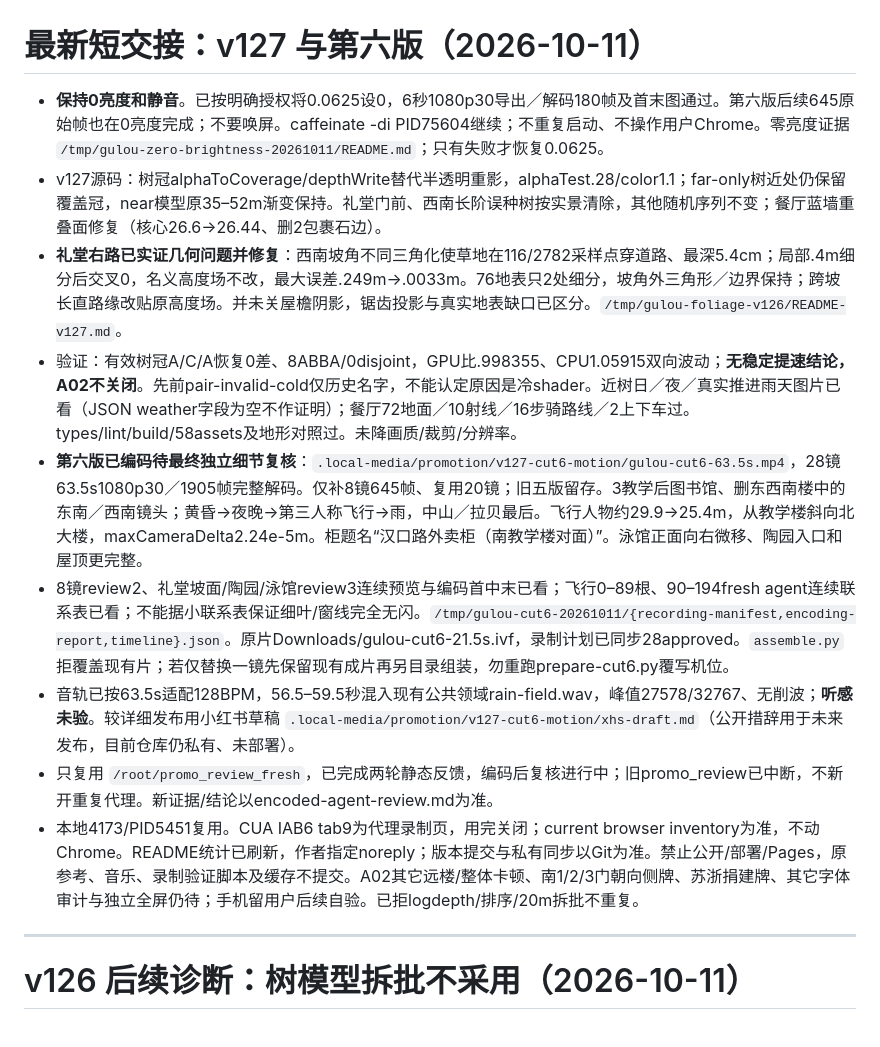
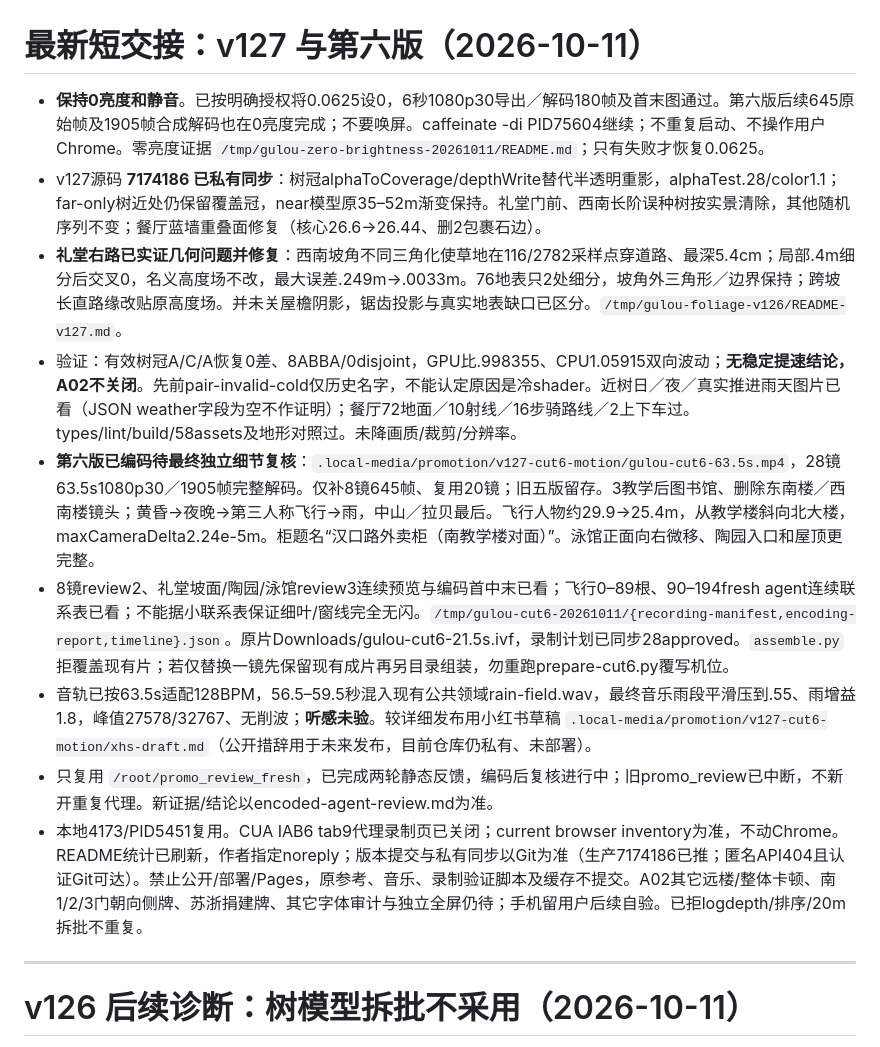
Before and after one commit to wang-jiahao/gulou, a Markdown page: docs/next-local-iteration.md, the part around the change. GitHub-like rendering.

Commit message:
docs: preserve sixth promo review and zero-brightness handoff

```diff
--- a/docs/next-local-iteration.md
+++ b/docs/next-local-iteration.md
@@ -1,14 +1,14 @@
 # 最新短交接：v127 与第六版（2026-10-11）
 
-- **保持0亮度和静音**。已按明确授权将0.0625设0，6秒1080p30导出／解码180帧及首末图通过。第六版后续645原始帧也在0亮度完成；不要唤屏。caffeinate -di PID75604继续；不重复启动、不操作用户Chrome。零亮度证据 `/tmp/gulou-zero-brightness-20261011/README.md`；只有失败才恢复0.0625。
-- v127源码：树冠alphaToCoverage/depthWrite替代半透明重影，alphaTest.28/color1.1；far-only树近处仍保留覆盖冠，near模型原35–52m渐变保持。礼堂门前、西南长阶误种树按实景清除，其他随机序列不变；餐厅蓝墙重叠面修复（核心26.6→26.44、删2包裹石边）。
+- **保持0亮度和静音**。已按明确授权将0.0625设0，6秒1080p30导出／解码180帧及首末图通过。第六版后续645原始帧及1905帧合成解码也在0亮度完成；不要唤屏。caffeinate -di PID75604继续；不重复启动、不操作用户Chrome。零亮度证据 `/tmp/gulou-zero-brightness-20261011/README.md`；只有失败才恢复0.0625。
+- v127源码 **7174186 已私有同步**：树冠alphaToCoverage/depthWrite替代半透明重影，alphaTest.28/color1.1；far-only树近处仍保留覆盖冠，near模型原35–52m渐变保持。礼堂门前、西南长阶误种树按实景清除，其他随机序列不变；餐厅蓝墙重叠面修复（核心26.6→26.44、删2包裹石边）。
 - **礼堂右路已实证几何问题并修复**：西南坡角不同三角化使草地在116/2782采样点穿道路、最深5.4cm；局部.4m细分后交叉0，名义高度场不改，最大误差.249m→.0033m。76地表只2处细分，坡角外三角形／边界保持；跨坡长直路缘改贴原高度场。并未关屋檐阴影，锯齿投影与真实地表缺口已区分。`/tmp/gulou-foliage-v126/README-v127.md`。
 - 验证：有效树冠A/C/A恢复0差、8ABBA/0disjoint，GPU比.998355、CPU1.05915双向波动；**无稳定提速结论，A02不关闭**。先前pair-invalid-cold仅历史名字，不能认定原因是冷shader。近树日／夜／真实推进雨天图片已看（JSON weather字段为空不作证明）；餐厅72地面／10射线／16步骑路线／2上下车过。types/lint/build/58assets及地形对照过。未降画质/裁剪/分辨率。
-- **第六版已编码待最终独立细节复核**：`.local-media/promotion/v127-cut6-motion/gulou-cut6-63.5s.mp4`，28镜63.5s1080p30／1905帧完整解码。仅补8镜645帧、复用20镜；旧五版留存。3教学后图书馆、删东西南楼中的东南／西南镜头；黄昏→夜晚→第三人称飞行→雨，中山／拉贝最后。飞行人物约29.9→25.4m，从教学楼斜向北大楼，maxCameraDelta2.24e-5m。柜题名“汉口路外卖柜（南教学楼对面）”。泳馆正面向右微移、陶园入口和屋顶更完整。
+- **第六版已编码待最终独立细节复核**：`.local-media/promotion/v127-cut6-motion/gulou-cut6-63.5s.mp4`，28镜63.5s1080p30／1905帧完整解码。仅补8镜645帧、复用20镜；旧五版留存。3教学后图书馆、删除东南楼／西南楼镜头；黄昏→夜晚→第三人称飞行→雨，中山／拉贝最后。飞行人物约29.9→25.4m，从教学楼斜向北大楼，maxCameraDelta2.24e-5m。柜题名“汉口路外卖柜（南教学楼对面）”。泳馆正面向右微移、陶园入口和屋顶更完整。
 - 8镜review2、礼堂坡面/陶园/泳馆review3连续预览与编码首中末已看；飞行0–89根、90–194fresh agent连续联系表已看；不能据小联系表保证细叶/窗线完全无闪。`/tmp/gulou-cut6-20261011/{recording-manifest,encoding-report,timeline}.json`。原片Downloads/gulou-cut6-21.5s.ivf，录制计划已同步28approved。`assemble.py`拒覆盖现有片；若仅替换一镜先保留现有成片再另目录组装，勿重跑prepare-cut6.py覆写机位。
-- 音轨已按63.5s适配128BPM，56.5–59.5秒混入现有公共领域rain-field.wav，峰值27578/32767、无削波；**听感未验**。较详细发布用小红书草稿 `.local-media/promotion/v127-cut6-motion/xhs-draft.md`（公开措辞用于未来发布，目前仓库仍私有、未部署）。
+- 音轨已按63.5s适配128BPM，56.5–59.5秒混入现有公共领域rain-field.wav，最终音乐雨段平滑压到.55、雨增益1.8，峰值27578/32767、无削波；**听感未验**。较详细发布用小红书草稿 `.local-media/promotion/v127-cut6-motion/xhs-draft.md`（公开措辞用于未来发布，目前仓库仍私有、未部署）。
 - 只复用 `/root/promo_review_fresh`，已完成两轮静态反馈，编码后复核进行中；旧promo_review已中断，不新开重复代理。新证据/结论以encoded-agent-review.md为准。
-- 本地4173/PID5451复用。CUA IAB6 tab9为代理录制页，用完关闭；current browser inventory为准，不动Chrome。README统计已刷新，作者指定noreply；版本提交与私有同步以Git为准。禁止公开/部署/Pages，原参考、音乐、录制验证脚本及缓存不提交。A02其它远楼/整体卡顿、南1/2/3门朝向侧牌、苏浙捐建牌、其它字体审计与独立全屏仍待；手机留用户后续自验。已拒logdepth/排序/20m拆批不重复。
+- 本地4173/PID5451复用。CUA IAB6 tab9代理录制页已关闭；current browser inventory为准，不动Chrome。README统计已刷新，作者指定noreply；版本提交与私有同步以Git为准（生产7174186已推；匿名API404且认证Git可达）。禁止公开/部署/Pages，原参考、音乐、录制验证脚本及缓存不提交。A02其它远楼/整体卡顿、南1/2/3门朝向侧牌、苏浙捐建牌、其它字体审计与独立全屏仍待；手机留用户后续自验。已拒logdepth/排序/20m拆批不重复。
 
 ---
 
```
